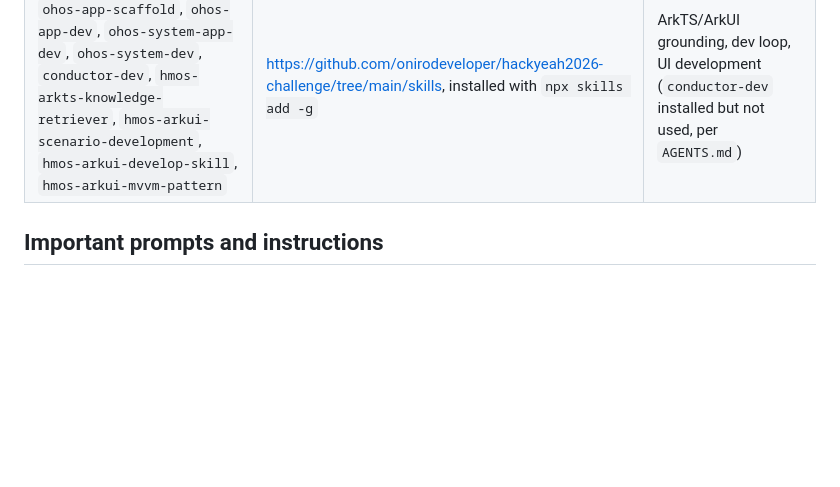
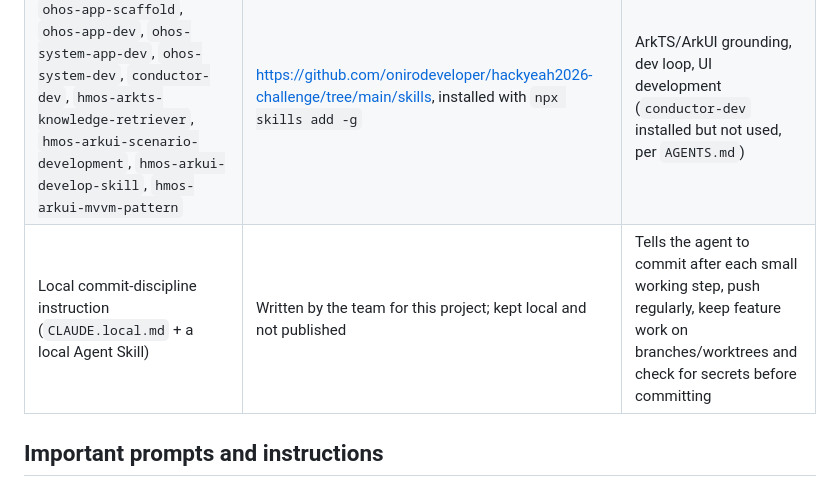
Before and after one commit to Svetoslav47/citytour, a Markdown page: AI_WORKFLOW.md, the part around the change. Drawn GitHub-style; blank space fills up the shorter version.

Commit message:
AI_WORKFLOW: disclose the local commit-discipline instruction
Co-Authored-By: Claude Opus 5.5 <noreply@anthropic.com>

```diff
--- a/AI_WORKFLOW.md
+++ b/AI_WORKFLOW.md
@@ -10,6 +10,7 @@ This project uses AI-assisted development. Keep this document current and public
 | DevEco CLI `devecocli` | `@deveco/deveco-cli` 1.3.4, patched with the challenge repo's `scripts/apply-devecocli-patches.mjs` | Project creation, build, install, launch, emulator control, logs |
 | `deveco-cli` Agent Skill | installed by `devecocli init --skill` | Teaches the agent how to use `devecocli` |
 | Hackathon Agent Skills: `ohos-app-scaffold`, `ohos-app-dev`, `ohos-system-app-dev`, `ohos-system-dev`, `conductor-dev`, `hmos-arkts-knowledge-retriever`, `hmos-arkui-scenario-development`, `hmos-arkui-develop-skill`, `hmos-arkui-mvvm-pattern` | https://github.com/onirodeveloper/hackyeah2026-challenge/tree/main/skills, installed with `npx skills add -g` | ArkTS/ArkUI grounding, dev loop, UI development (`conductor-dev` installed but not used, per `AGENTS.md`) |
+| Local commit-discipline instruction (`CLAUDE.local.md` + a local Agent Skill) | Written by the team for this project; kept local and not published | Tells the agent to commit after each small working step, push regularly, keep feature work on branches/worktrees and check for secrets before committing |
 
 ## Important prompts and instructions
 
```
